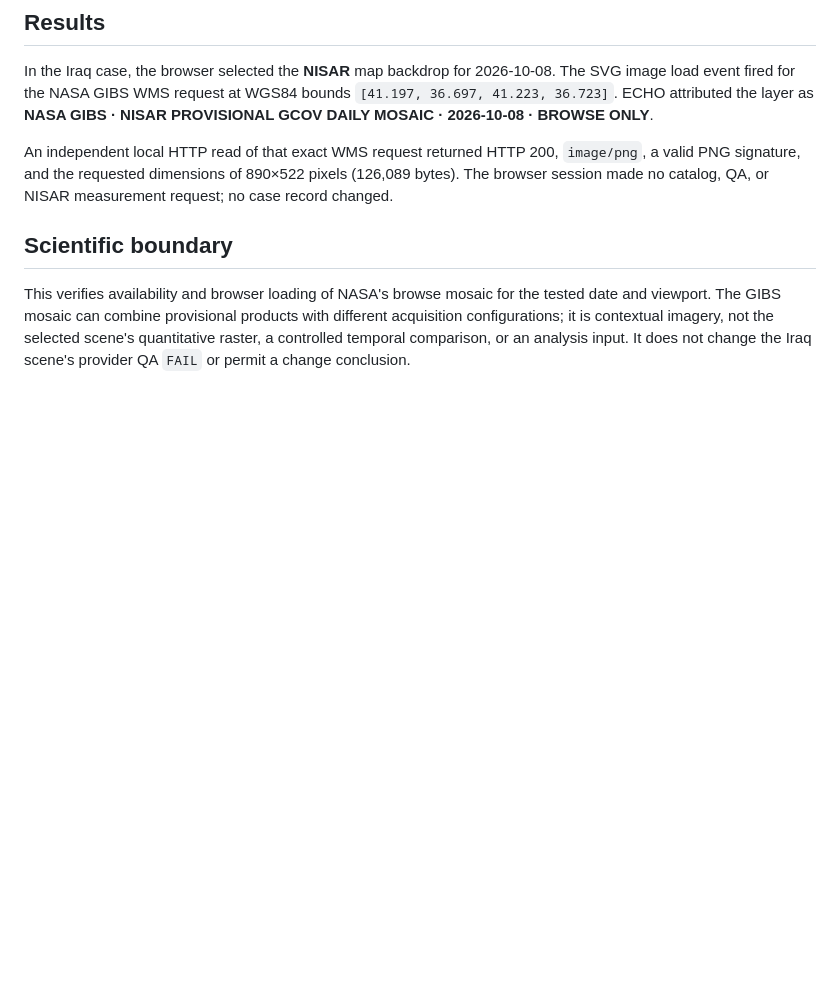
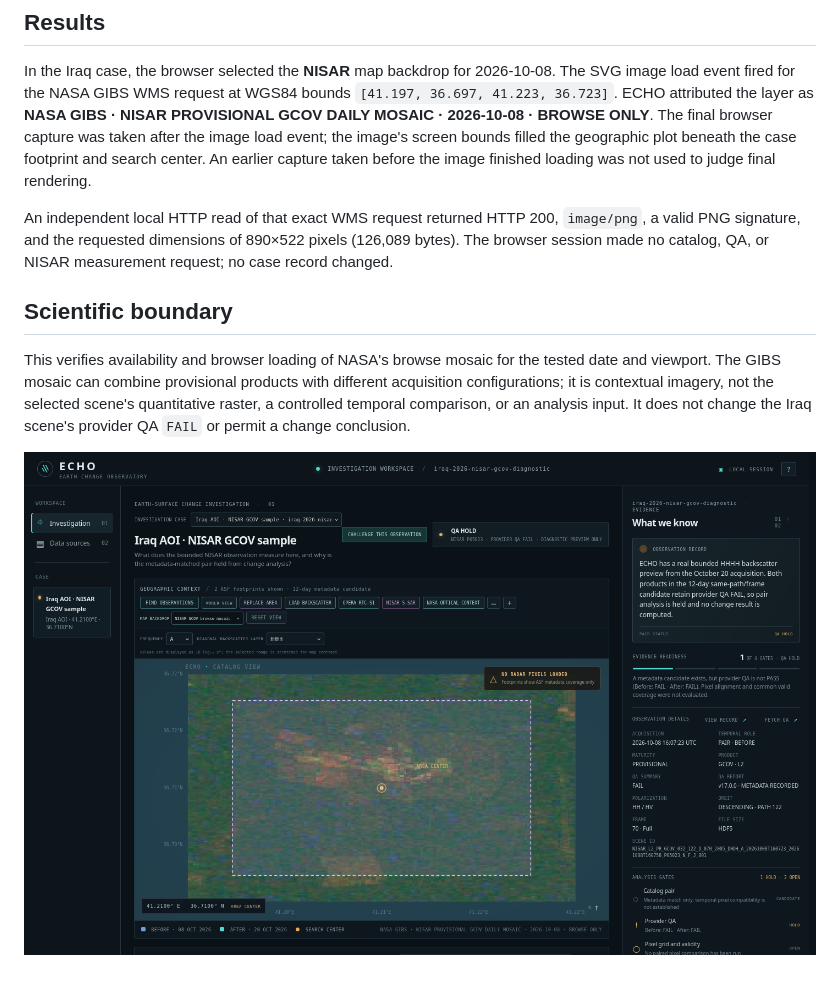
Before and after one commit to DrMK-ctrl/ECHO-Dancing-with-the-SARs-2026, a Markdown page: docs/validation/nisar-gibs-backdrop-firefox-2026-11-13.md, the part around the change. Rendered like a GitHub page; pictures changed too: docs/validation/assets/nisar-gibs-backdrop-firefox-2026-11-13.png (added); blank space fills up the shorter version.

Commit message:
Capture loaded NISAR browse map in Firefox

```diff
--- a/docs/validation/nisar-gibs-backdrop-firefox-2026-11-13.md
+++ b/docs/validation/nisar-gibs-backdrop-firefox-2026-11-13.md
@@ -10,6 +10,10 @@ In the Iraq case, the browser selected the **NISAR** map backdrop for
 2026-10-08. The SVG image load event fired for the NASA GIBS WMS request at
 WGS84 bounds `[41.197, 36.697, 41.223, 36.723]`. ECHO attributed the layer as
 **NASA GIBS · NISAR PROVISIONAL GCOV DAILY MOSAIC · 2026-10-08 · BROWSE ONLY**.
+The final browser capture was taken after the image load event; the image's
+screen bounds filled the geographic plot beneath the case footprint and search
+center. An earlier capture taken before the image finished loading was not used
+to judge final rendering.
 
 An independent local HTTP read of that exact WMS request returned HTTP 200,
 `image/png`, a valid PNG signature, and the requested dimensions of 890×522
@@ -24,3 +28,5 @@ different acquisition configurations; it is contextual imagery, not the
 selected scene's quantitative raster, a controlled temporal comparison, or an
 analysis input. It does not change the Iraq scene's provider QA `FAIL` or permit
 a change conclusion.
+
+![Iraq case with the loaded NISAR GCOV browse mosaic](assets/nisar-gibs-backdrop-firefox-2026-11-13.png)
```
